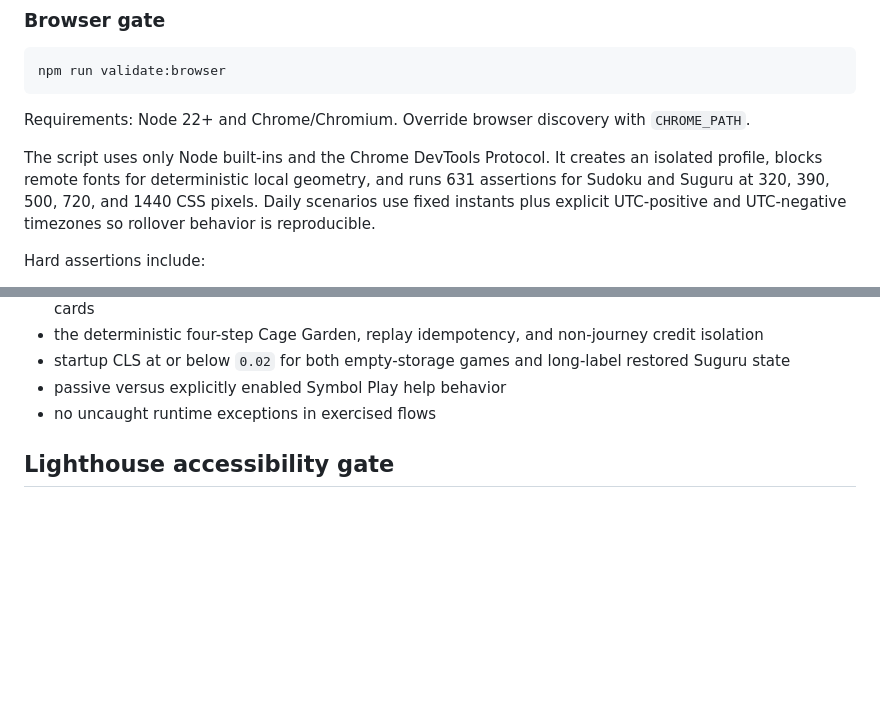
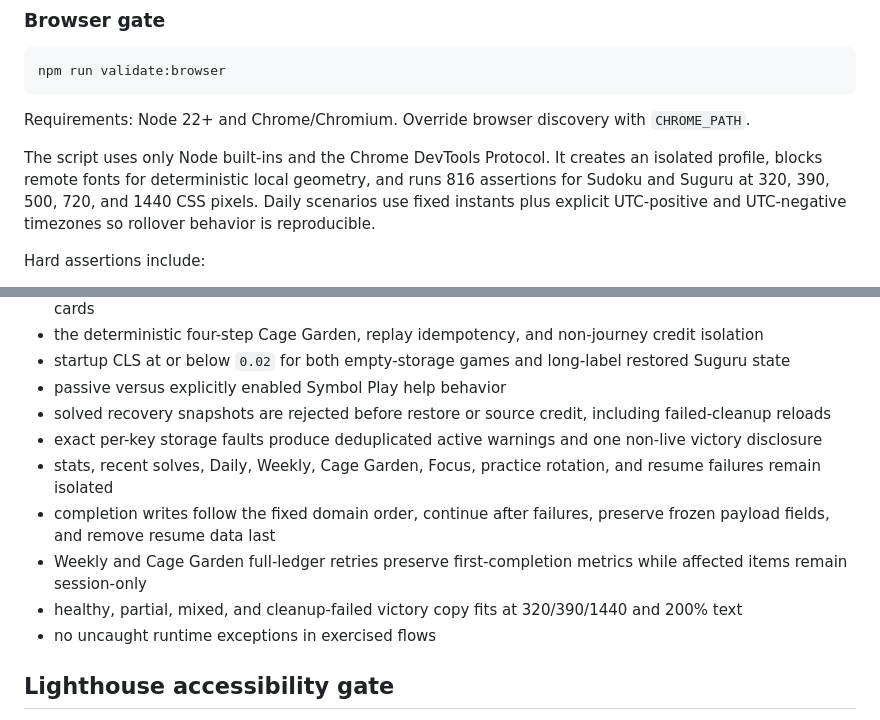
Before and after one commit to dmoliveira/play-sudoku-online, a Markdown page: docs/validation.md, 2 parts joined by grey strips. Rendered like a GitHub page; blank space fills up the shorter version.

Commit message:
Document round six release gates
Record final save-health coverage, browser and Lighthouse evidence, and move the completed delivery plan without claiming merge or deployment ahead of GitHub.

OpenCode-Session: ses_05761cc04ffejP8v4Be5IVzikQ

```diff
--- a/docs/validation.md
+++ b/docs/validation.md
@@ -28,7 +28,7 @@ npm run validate:browser
 
 Requirements: Node 22+ and Chrome/Chromium. Override browser discovery with `CHROME_PATH`.
 
-The script uses only Node built-ins and the Chrome DevTools Protocol. It creates an isolated profile, blocks remote fonts for deterministic local geometry, and runs 631 assertions for Sudoku and Suguru at 320, 390, 500, 720, and 1440 CSS pixels. Daily scenarios use fixed instants plus explicit UTC-positive and UTC-negative timezones so rollover behavior is reproducible.
+The script uses only Node built-ins and the Chrome DevTools Protocol. It creates an isolated profile, blocks remote fonts for deterministic local geometry, and runs 816 assertions for Sudoku and Suguru at 320, 390, 500, 720, and 1440 CSS pixels. Daily scenarios use fixed instants plus explicit UTC-positive and UTC-negative timezones so rollover behavior is reproducible.
 
 Hard assertions include:
 
@@ -51,6 +51,12 @@ Hard assertions include:
 - the deterministic four-step Cage Garden, replay idempotency, and non-journey credit isolation
 - startup CLS at or below `0.02` for both empty-storage games and long-label restored Suguru state
 - passive versus explicitly enabled Symbol Play help behavior
+- solved recovery snapshots are rejected before restore or source credit, including failed-cleanup reloads
+- exact per-key storage faults produce deduplicated active warnings and one non-live victory disclosure
+- stats, recent solves, Daily, Weekly, Cage Garden, Focus, practice rotation, and resume failures remain isolated
+- completion writes follow the fixed domain order, continue after failures, preserve frozen payload fields, and remove resume data last
+- Weekly and Cage Garden full-ledger retries preserve first-completion metrics while affected items remain session-only
+- healthy, partial, mixed, and cleanup-failed victory copy fits at 320/390/1440 and 200% text
 - no uncaught runtime exceptions in exercised flows
 
 ## Lighthouse accessibility gate
```
Also changed, not shown: README.md (+3 -2 lines), 2 other files.
